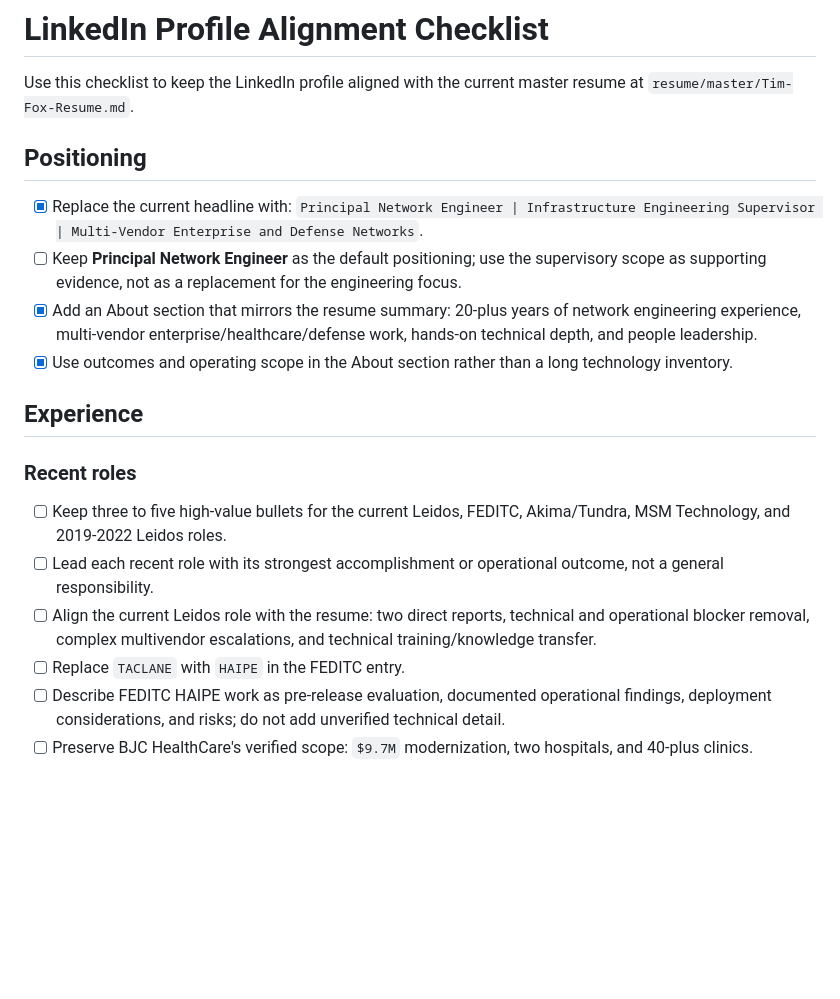
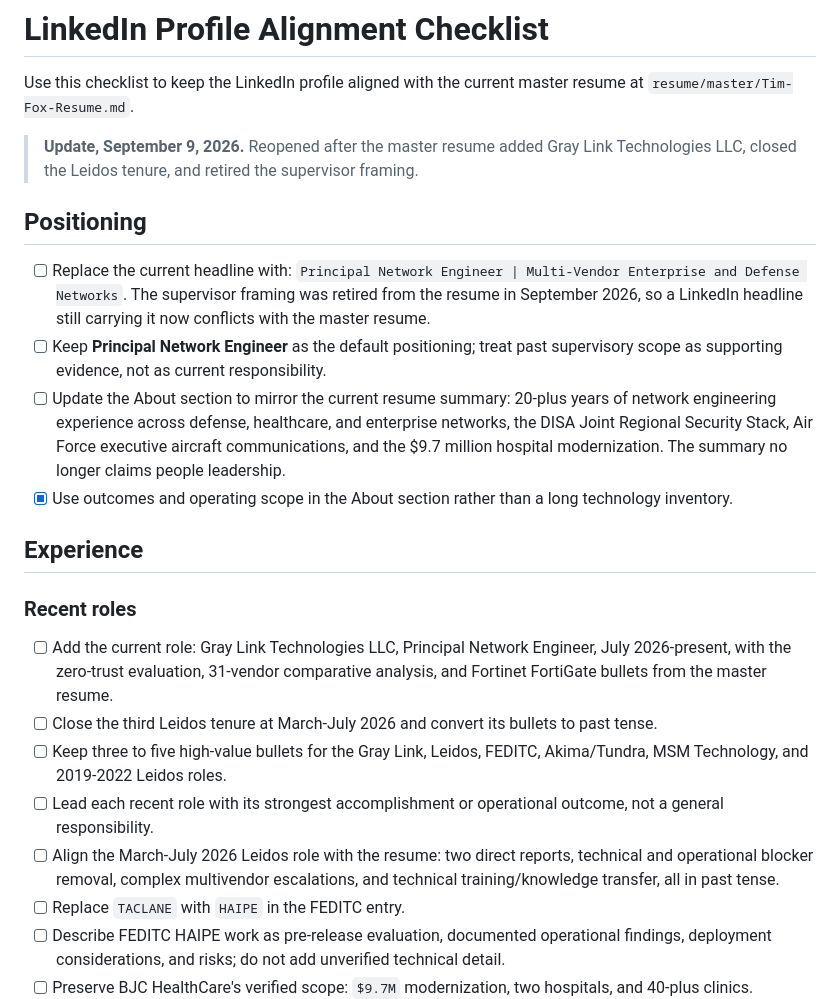
Before and after one commit to Tim-Army/Resume, a Markdown page: docs/linkedin-profile-alignment-checklist.md, the part around one of its changes. Rendered like a GitHub page; blank space fills up the shorter version.

```diff
--- a/docs/linkedin-profile-alignment-checklist.md
+++ b/docs/linkedin-profile-alignment-checklist.md
@@ -2,20 +2,25 @@
 
 Use this checklist to keep the LinkedIn profile aligned with the current master resume at `resume/master/Tim-Fox-Resume.md`.
 
+> **Update, September 9, 2026.** Reopened after the master resume added Gray Link
+> Technologies LLC, closed the Leidos tenure, and retired the supervisor framing.
+
 ## Positioning
 
-- [x] Replace the current headline with: `Principal Network Engineer | Infrastructure Engineering Supervisor | Multi-Vendor Enterprise and Defense Networks`.
-- [ ] Keep **Principal Network Engineer** as the default positioning; use the supervisory scope as supporting evidence, not as a replacement for the engineering focus.
-- [x] Add an About section that mirrors the resume summary: 20-plus years of network engineering experience, multi-vendor enterprise/healthcare/defense work, hands-on technical depth, and people leadership.
+- [ ] Replace the current headline with: `Principal Network Engineer | Multi-Vendor Enterprise and Defense Networks`. The supervisor framing was retired from the resume in September 2026, so a LinkedIn headline still carrying it now conflicts with the master resume.
+- [ ] Keep **Principal Network Engineer** as the default positioning; treat past supervisory scope as supporting evidence, not as current responsibility.
+- [ ] Update the About section to mirror the current resume summary: 20-plus years of network engineering experience across defense, healthcare, and enterprise networks, the DISA Joint Regional Security Stack, Air Force executive aircraft communications, and the $9.7 million hospital modernization. The summary no longer claims people leadership.
 - [x] Use outcomes and operating scope in the About section rather than a long technology inventory.
 
 ## Experience
 
 ### Recent roles
 
-- [ ] Keep three to five high-value bullets for the current Leidos, FEDITC, Akima/Tundra, MSM Technology, and 2019-2022 Leidos roles.
+- [ ] Add the current role: Gray Link Technologies LLC, Principal Network Engineer, July 2026-present, with the zero-trust evaluation, 31-vendor comparative analysis, and Fortinet FortiGate bullets from the master resume.
+- [ ] Close the third Leidos tenure at March-July 2026 and convert its bullets to past tense.
+- [ ] Keep three to five high-value bullets for the Gray Link, Leidos, FEDITC, Akima/Tundra, MSM Technology, and 2019-2022 Leidos roles.
 - [ ] Lead each recent role with its strongest accomplishment or operational outcome, not a general responsibility.
-- [ ] Align the current Leidos role with the resume: two direct reports, technical and operational blocker removal, complex multivendor escalations, and technical training/knowledge transfer.
+- [ ] Align the March-July 2026 Leidos role with the resume: two direct reports, technical and operational blocker removal, complex multivendor escalations, and technical training/knowledge transfer, all in past tense.
 - [ ] Replace `TACLANE` with `HAIPE` in the FEDITC entry.
 - [ ] Describe FEDITC HAIPE work as pre-release evaluation, documented operational findings, deployment considerations, and risks; do not add unverified technical detail.
 - [ ] Preserve BJC HealthCare's verified scope: `$9.7M` modernization, two hospitals, and 40-plus clinics.
```
Also changed, not shown: other parts of docs/linkedin-profile-alignment-checklist.md (+2 -2 lines), docs/resume-analysis-2026-07-18.md (+14 -5 lines).
